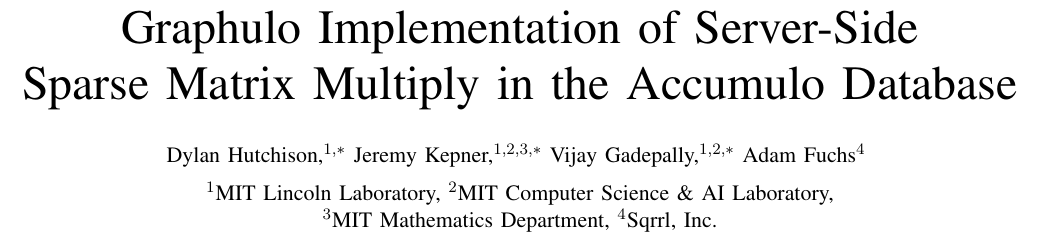
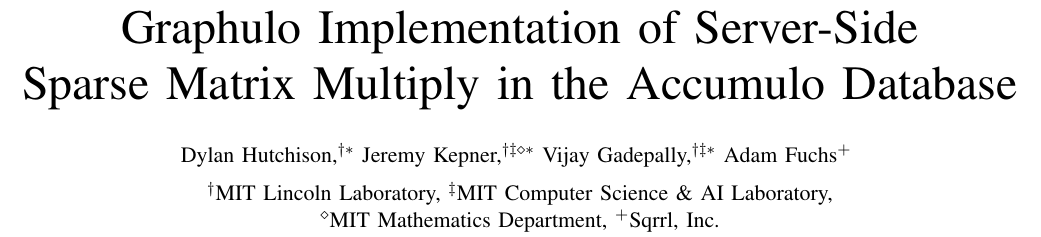
Before and after one commit to dhutchis/TableMultHPEC, a LaTeX paper (Graphulo_MatrixMultiply_HPEC2015.tex): part of page 1 of 7, cut so that both start at the same text. Compiled offline with pdfLaTeX.

Commit message:
change author affiliation symbols

```diff
--- a/Graphulo_MatrixMultiply_HPEC2015.tex
+++ b/Graphulo_MatrixMultiply_HPEC2015.tex
@@ -118,12 +118,12 @@
 %% \{vijayg, kepner, bamiller\}@ll.mit.edu}}
 
 \author[D. Hutchison et al.]
-       {Dylan Hutchison,$^{1,*}$ Jeremy Kepner,$^{1,2,3,*}$ Vijay Gadepally,$^{1,2,*}$ Adam Fuchs$^4$ \vspace{6pt}
+       {Dylan Hutchison,$^{{\dagger}*}$ Jeremy Kepner,$^{{\dagger}{\ddagger}{\diamond}*}$ Vijay Gadepally,$^{{\dagger}{\ddagger}*}$ Adam Fuchs$^+$ \vspace{6pt}
          \\
-         $^1$MIT Lincoln Laboratory,
-         $^2$MIT Computer Science \& AI Laboratory, \\
-         $^3$MIT Mathematics Department,
-         $^4$Sqrrl, Inc. \vspace{-1em}
+         $^{\dagger}$MIT Lincoln Laboratory,
+         $^{\ddagger}$MIT Computer Science \& AI Laboratory, \\
+         $^{\diamond}$MIT Mathematics Department,
+         $^+$Sqrrl, Inc. \vspace{-1em}
        }
 
 %% \author[*,$\dagger$]{Dylan Hutchison\thanks{dhutchis@mit.edu}}
```
Also changed, not shown: Graphulo_MatrixMultiply_HPEC2015.pdf.
